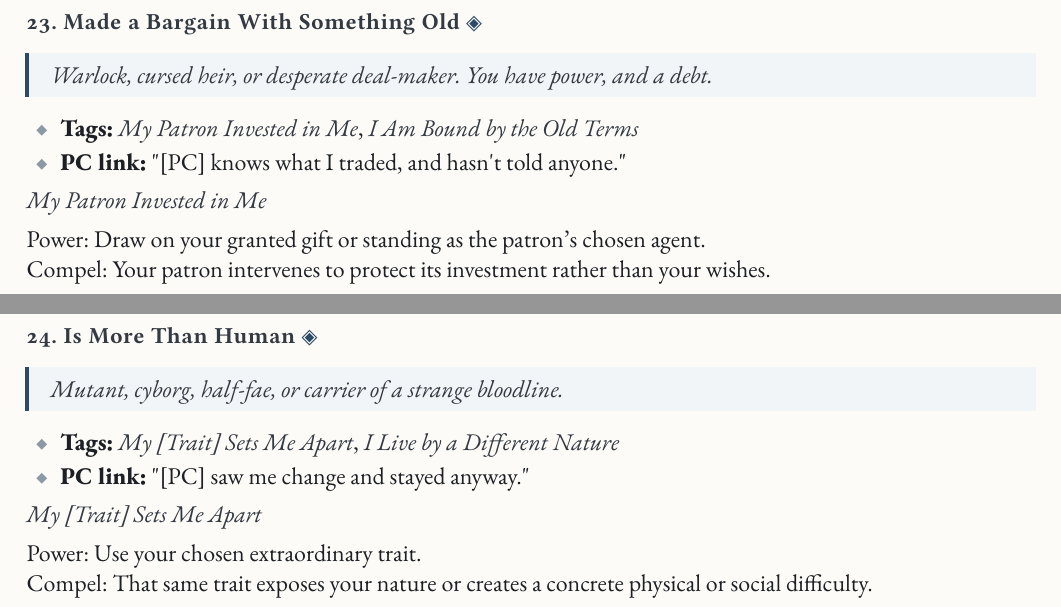
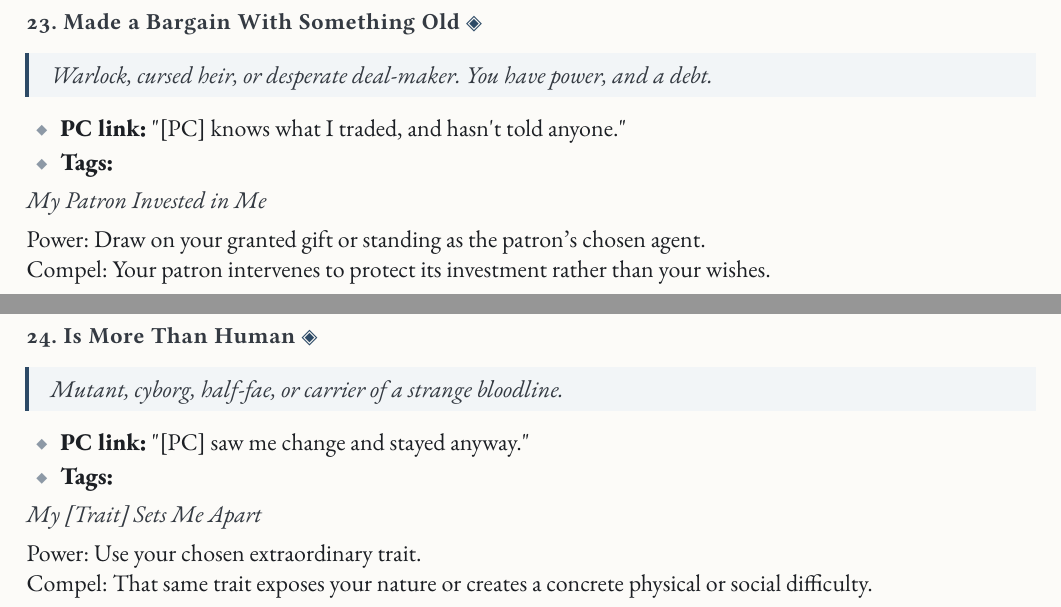
Before and after one commit to SkroxiousDM/2d12GameSystem, a Typst document (docs/2d12System/the-2d12-system-v2-core-rulebook.typ, which reads docs/2d12System/chapter-6.8-weird-focuses.typ): two parts of pages 152 and 153 of 172, joined at a grey line, cut so that both start at the same text. Compiled offline with Typst 0.15; a missing font is replaced by an installed copy or a similar font.

Commit message:
style(core): make tags consistent with other chapters in Ch6.8

```diff
--- a/docs/2d12System/chapter-6.8-weird-focuses.typ
+++ b/docs/2d12System/chapter-6.8-weird-focuses.typ
@@ -130,8 +130,8 @@
 Warlock, cursed heir, or desperate deal-maker. You have power, and a debt.
 ]
 
-- #strong[Tags:] #emph[My Patron Invested in Me];, #emph[I Am Bound by the Old Terms]
 - #strong[PC link:] \"\[PC\] knows what I traded, and hasn\'t told anyone.\"
+- #strong[Tags:]
 
 #emph[My Patron Invested in Me]
 
@@ -192,8 +192,8 @@
 Mutant, cyborg, half-fae, or carrier of a strange bloodline.
 ]
 
-- #strong[Tags:] #emph[My \[Trait\] Sets Me Apart];, #emph[I Live by a Different Nature]
 - #strong[PC link:] \"\[PC\] saw me change and stayed anyway.\"
+- #strong[Tags:]
 
 #emph[My \[Trait\] Sets Me Apart]
 
```
Also changed, not shown: docs/2d12System/the-2d12-system-v2-core-rulebook.typ (line endings or trailing spaces), docs/2d12System/chapter-6.8-weird-focuses.typ (4 more changed lines), 1 other file.
